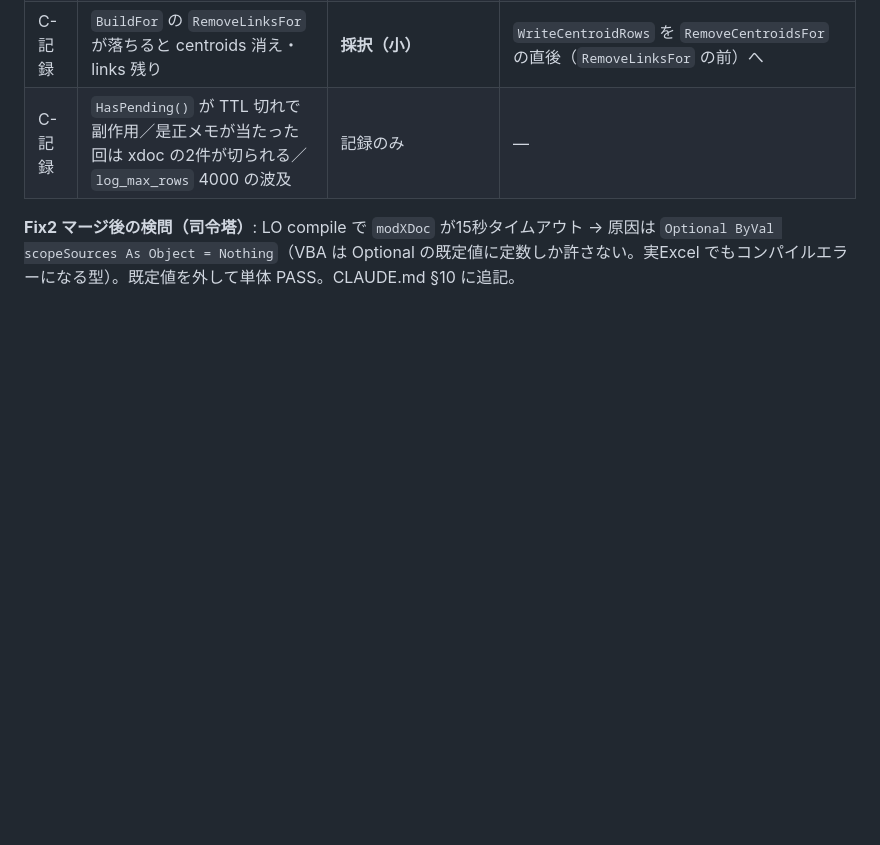
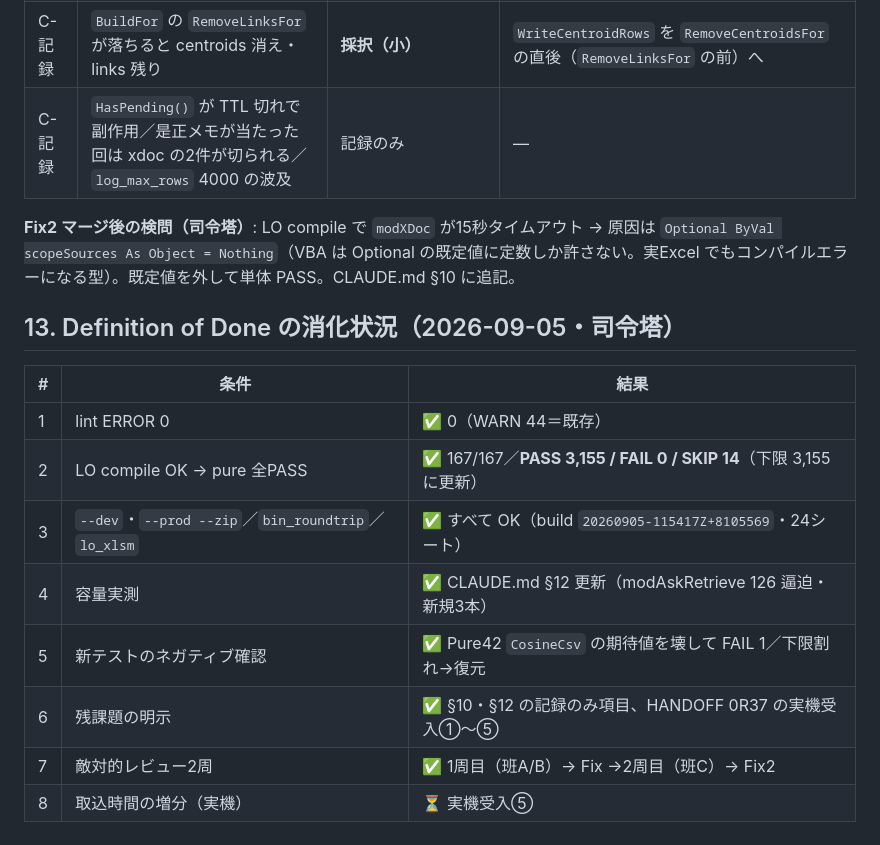
Before and after one commit to kojima1459/notebook, a Markdown page: docs/dev/spec_20260905_R37_是正の仕上げと資料間リンク.md, the part around the change. Drawn GitHub-style; blank space fills up the shorter version.

```diff
--- a/docs/dev/spec_20260905_R37_是正の仕上げと資料間リンク.md
+++ b/docs/dev/spec_20260905_R37_是正の仕上げと資料間リンク.md
@@ -155,3 +155,16 @@ R36 §6 と同じ7条件。加えて: `doc_centroids`／`doc_links` を含む 24
 | C-記録 | `HasPending()` が TTL 切れで副作用／是正メモが当たった回は xdoc の2件が切られる／`log_max_rows` 4000 の波及 | 記録のみ | — |
 
 **Fix2 マージ後の検問（司令塔）**: LO compile で `modXDoc` が15秒タイムアウト → 原因は `Optional ByVal scopeSources As Object = Nothing`（VBA は Optional の既定値に定数しか許さない。実Excel でもコンパイルエラーになる型）。既定値を外して単体 PASS。CLAUDE.md §10 に追記。
+
+## 13. Definition of Done の消化状況（2026-09-05・司令塔）
+
+| # | 条件 | 結果 |
+|---|---|---|
+| 1 | lint ERROR 0 | ✅ 0（WARN 44＝既存） |
+| 2 | LO compile OK → pure 全PASS | ✅ 167/167／**PASS 3,155 / FAIL 0 / SKIP 14**（下限 3,155 に更新） |
+| 3 | `--dev`・`--prod --zip`／`bin_roundtrip`／`lo_xlsm` | ✅ すべて OK（build `20260905-115417Z+8105569`・24シート） |
+| 4 | 容量実測 | ✅ CLAUDE.md §12 更新（modAskRetrieve 126 逼迫・新規3本） |
+| 5 | 新テストのネガティブ確認 | ✅ Pure42 `CosineCsv` の期待値を壊して FAIL 1／下限割れ→復元 |
+| 6 | 残課題の明示 | ✅ §10・§12 の記録のみ項目、HANDOFF 0R37 の実機受入①〜⑤ |
+| 7 | 敵対的レビュー2周 | ✅ 1周目（班A/B）→ Fix →2周目（班C）→ Fix2 |
+| 8 | 取込時間の増分（実機） | ⏳ 実機受入⑤ |
```
Also changed, not shown: docs/dev/HANDOFF_再開手順.md (+5 -1 lines).
